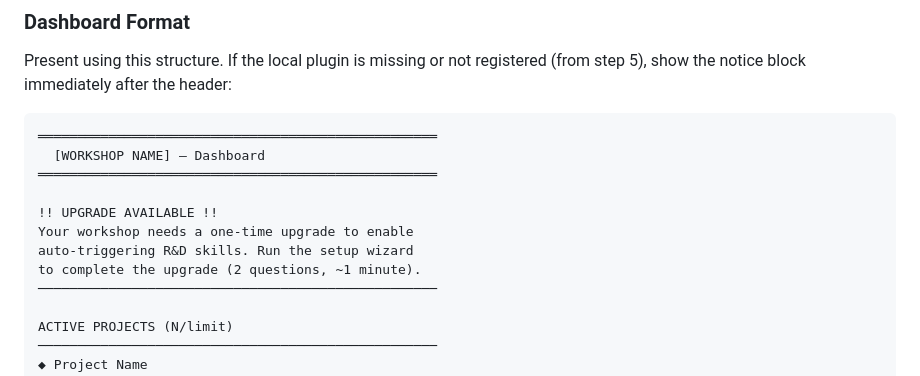
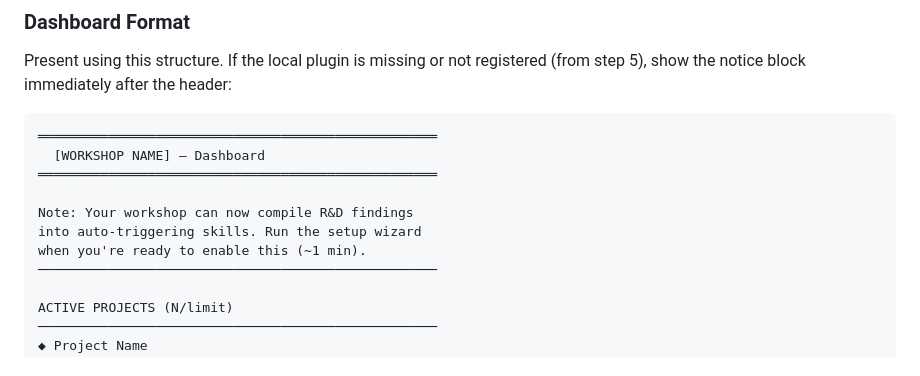
Before and after one commit to look-itsaxiom/open-workshop, a Markdown page: skills/workshop-dashboard/SKILL.md, the part around the change. GitHub-like rendering.

```diff
--- a/skills/workshop-dashboard/SKILL.md
+++ b/skills/workshop-dashboard/SKILL.md
@@ -38,10 +38,9 @@ Present using this structure. If the local plugin is missing or not registered (
   [WORKSHOP NAME] — Dashboard
 ═══════════════════════════════════════════════════
 
-!! UPGRADE AVAILABLE !!
-Your workshop needs a one-time upgrade to enable
-auto-triggering R&D skills. Run the setup wizard
-to complete the upgrade (2 questions, ~1 minute).
+Note: Your workshop can now compile R&D findings
+into auto-triggering skills. Run the setup wizard
+when you're ready to enable this (~1 min).
 ───────────────────────────────────────────────────
 
 ACTIVE PROJECTS (N/limit)
```
Also changed, not shown: skills/research/SKILL.md (+1 -5 lines).
